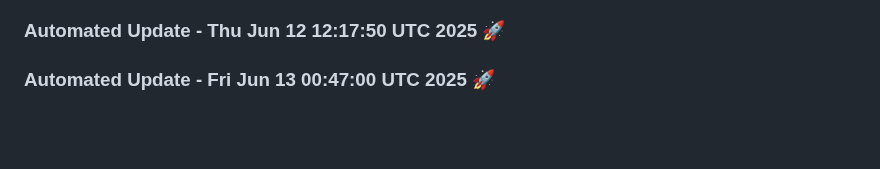
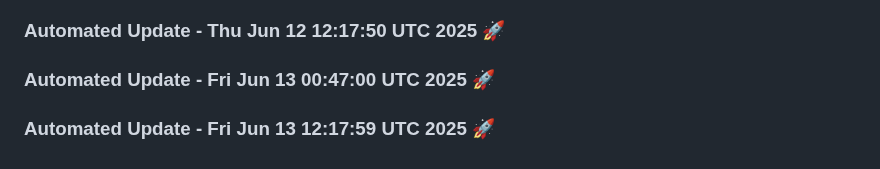
Before and after one commit to tanishq20011430/ContentGenAI, a Markdown page: README.md, the part around the change. Rendered like a GitHub page; blank space fills up the shorter version.

Commit message:
Automated daily update: Fri Jun 13 12:17:59 UTC 2025

```diff
--- a/README.md
+++ b/README.md
@@ -506,3 +506,6 @@ License
 
 
 ### Automated Update - Fri Jun 13 00:47:00 UTC 2025 🚀
+
+
+### Automated Update - Fri Jun 13 12:17:59 UTC 2025 🚀
```
